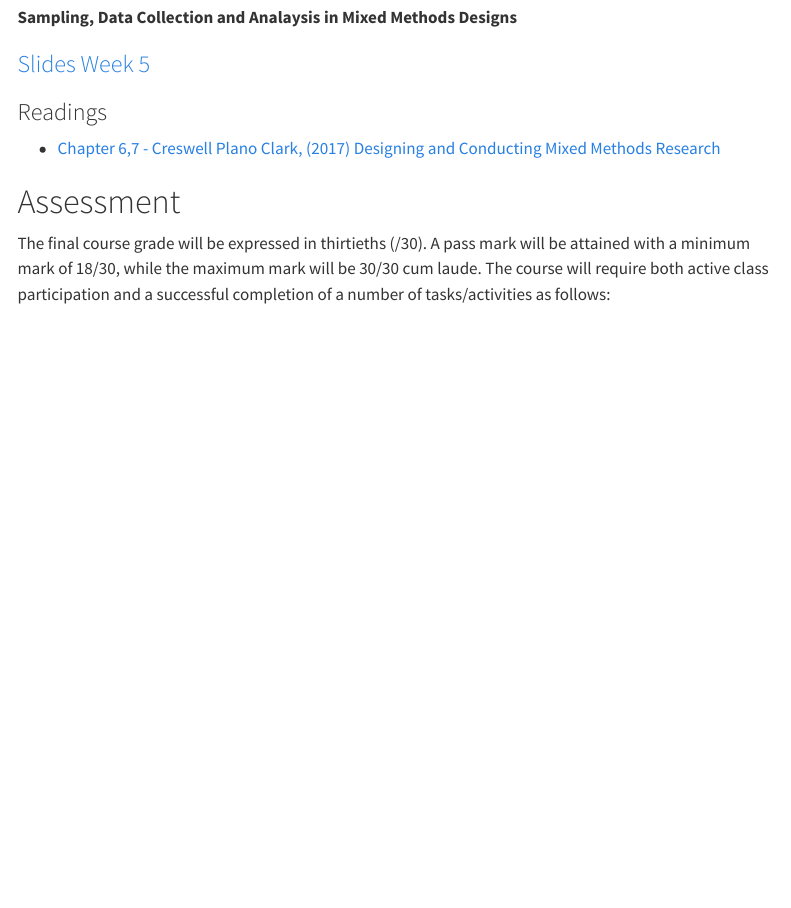
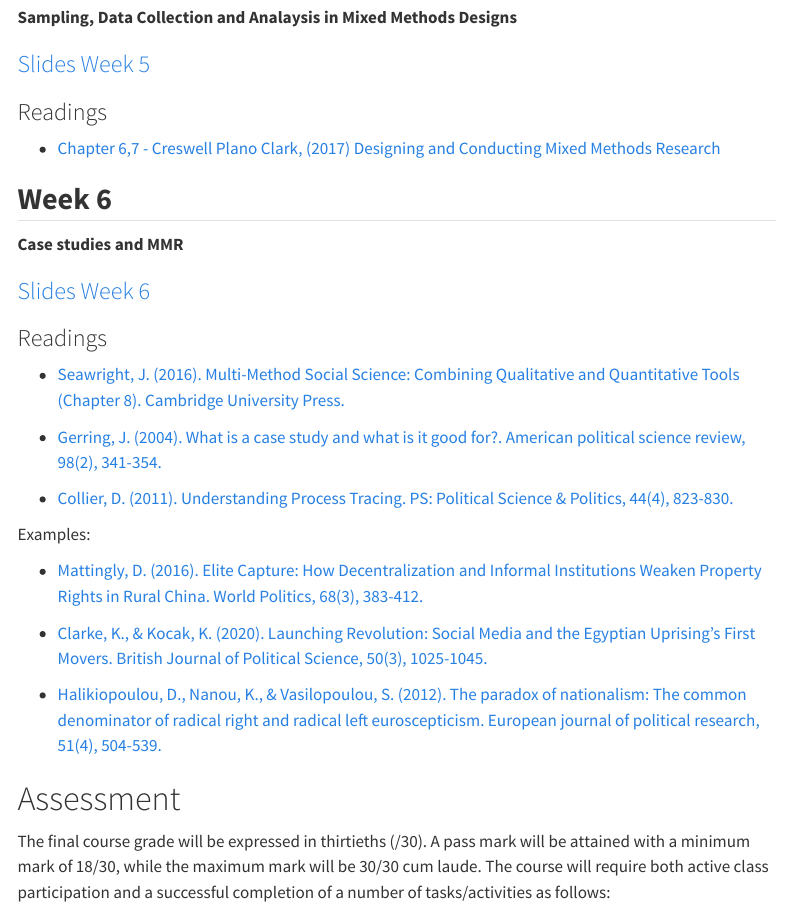
Before and after one commit to francescovisconti/mmr2026, a Quarto document (index.qmd): the page in a window 1100 px wide, from 3590 px down. Rendered offline with R 4.5, knitr and Pandoc in place of Quarto, with nearby package versions; menus at the side of the page are left out.

Commit message:
Week 6 material

```diff
--- a/index.qmd
+++ b/index.qmd
@@ -132,6 +132,30 @@ Lectures followed by open discussions with students. Students will be engaged in
 
 -   [Chapter 6,7 - Creswell Plano Clark, (2017) Designing and Conducting Mixed Methods Research](https://luiss-my.sharepoint.com/:b:/g/personal/fvisconti_luiss_it/IQBDWQipZnaAQ4ysqTzjaj0KAU6oADPN9letmdD-LRRWUNg?e=4bY6V5)
 
+## **Week 6**
+
+**Case studies and MMR**
+
+### [Slides Week 6]( "Slides Week 6")
+
+### Readings
+
+-   [Seawright, J. (2016). Multi-Method Social Science: Combining Qualitative and Quantitative Tools (Chapter 8). Cambridge University Press.](https://go.exlibris.link/m47rfDcZ)
+
+-   [Gerring, J. (2004). What is a case study and what is it good for?. American political science review, 98(2), 341-354.](https://www.cambridge.org/core/journals/american-political-science-review/article/what-is-a-case-study-and-what-is-it-good-for/C5B2D9930B94600EC0DAC93EB2361863)
+
+-   [Collier, D. (2011). Understanding Process Tracing. PS: Political Science & Politics, 44(4), 823-830.](https://doi.org/10.1017/S1049096511001429)
+
+
+Examples:
+
+- [Mattingly, D. (2016). Elite Capture: How Decentralization and Informal Institutions Weaken Property Rights in Rural China. World Politics, 68(3), 383-412.](https://doi.org/10.1017/s0043887116000083)
+
+- [Clarke, K., & Kocak, K. (2020). Launching Revolution: Social Media and the Egyptian Uprising’s First Movers. British Journal of Political Science, 50(3), 1025-1045.](https://doi.org/10.1017/S0007123418000194)
+
+- [Halikiopoulou, D., Nanou, K., & Vasilopoulou, S. (2012). The paradox of nationalism: The common denominator of radical right and radical left euroscepticism. European journal of political research, 51(4), 504-539.](https://doi.org/10.1111/j.1475-6765.2011.02050.x)
+
+
 # Assessment
 
 The final course grade will be expressed in thirtieths (/30). A pass mark will be attained with a minimum mark of 18/30, while the maximum mark will be 30/30 cum laude. The course will require both active class participation and a successful completion of a number of tasks/activities as follows:
```
